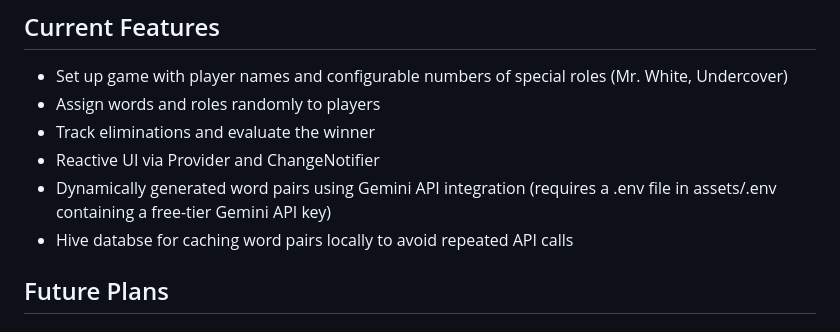
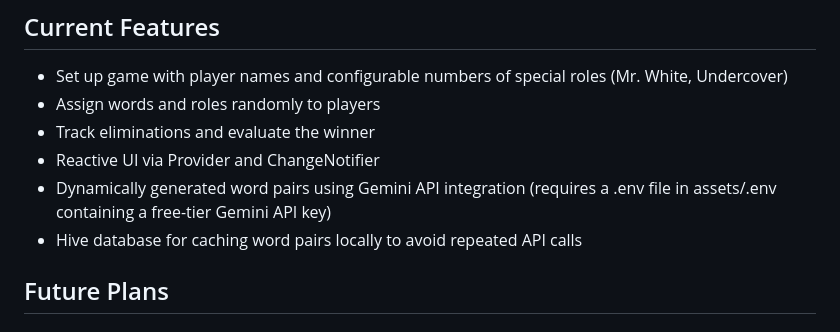
Before and after one commit to keerthikamath01/mr-white-app, a Markdown page: README.md, the part around the change. Drawn GitHub-style.

```diff
--- a/README.md
+++ b/README.md
@@ -83,7 +83,7 @@ The project integrates an AI API for word generation with caching, and will even
 * Track eliminations and evaluate the winner
 * Reactive UI via Provider and ChangeNotifier
 * Dynamically generated word pairs using Gemini API integration (requires a .env file in assets/.env containing a free-tier Gemini API key)
-* Hive databse for caching word pairs locally to avoid repeated API calls
+* Hive database for caching word pairs locally to avoid repeated API calls
 
 
 
```
